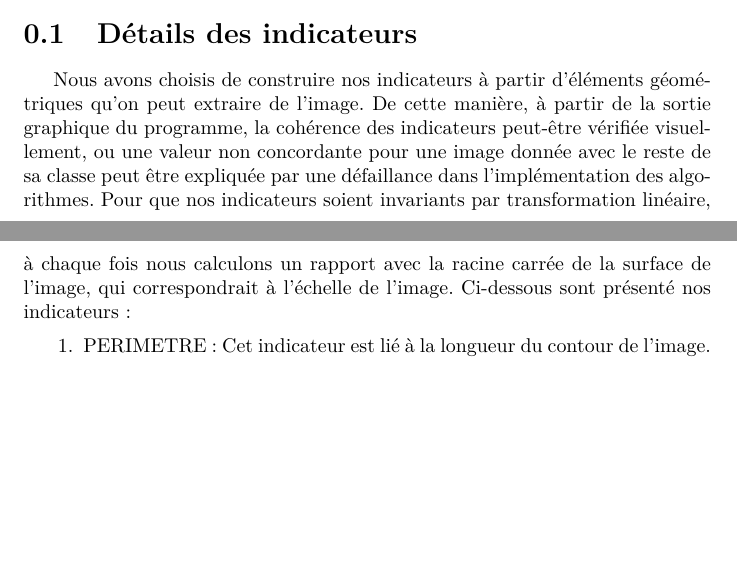
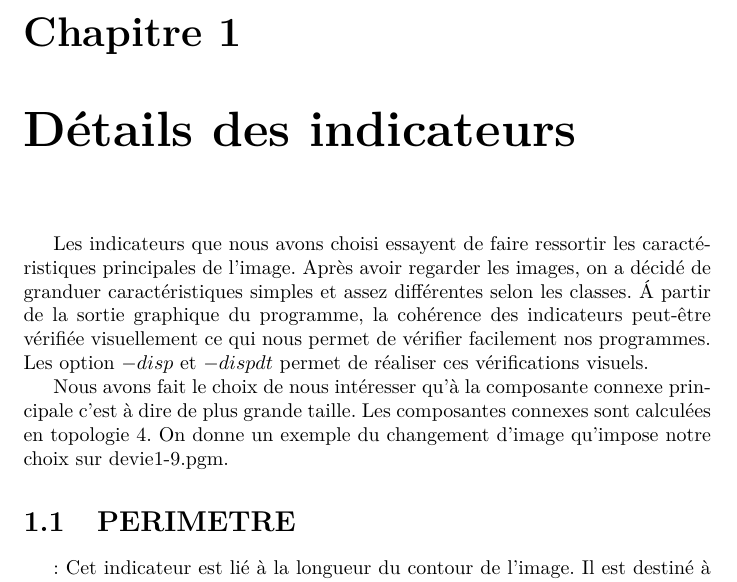
Before and after one commit to binome-image/imageRecognition, a LaTeX document (Rapport/rapport.tex): two parts of pages 3 and 4 of 4 before the commit and part of page 4 of 5 after it, the two joined at a grey line, cut at the place of the change, the shorter picture padded with empty space. Compiled offline with pdfLaTeX.

Commit message:
structure du rapport

```diff
--- a/Rapport/rapport.tex
+++ b/Rapport/rapport.tex
@@ -71,10 +71,16 @@ le mode du programme. Les différents options sont:
 \noindent-$-disp$: qui crée un fichier $image.eps$ qui
 
 
-\section{Détails des indicateurs}
-Nous avons choisis de construire nos indicateurs à partir d'éléments géométriques qu'on peut extraire de l'image. De cette manière, à partir de la sortie graphique du programme, la cohérence des indicateurs peut-être vérifiée visuellement, ou une valeur non concordante pour une image donnée avec le reste de sa classe peut être expliquée par une défaillance dans l'implémentation des algorithmes. Pour que nos indicateurs soient invariants par transformation linéaire, à chaque fois nous calculons un rapport avec la racine carrée de la surface de l'image, qui correspondrait à l'échelle de l'image. Ci-dessous sont présenté nos indicateurs :
+\chapter{Détails des indicateurs}
+Les indicateurs que nous avons choisi essayent de faire ressortir les caractéristiques principales de l'image.
+Après avoir regarder les images, on a décidé de granduer caractéristiques simples et assez différentes selon les classes.
+\'A partir de la sortie graphique du programme, la cohérence des indicateurs peut-être vérifiée visuellement ce
+qui nous permet de vérifier facilement nos programmes. Les option $-disp$ et $-dispdt$ permet de réaliser ces vérifications
+visuels.
 
-\begin{enumerate}
-\item PERIMETRE : Cet indicateur est lié à la longueur du contour de l'image. Il est destiné à différencier les formes très courbés de celle qui se rapproche plus d'un disque, et de ce fait on un rapport périmètre/surface assez faible. Il est calculé en extrayant le contour de la forme avec la fonction \textbf{contour} inplémentée dans le fichier \textbf{utils.cpp}. Le contour obtenu correspond a une topologie 4-8.
-\item DISQUECIRCONS : A Partir de la position du barycentre et de la distance du point le plus éloigné de celui-ci, calculé par les fonctions \textbf{barycentre} et \textbf{distFarthestPoint} dans \textbf{utils.cpp}, on calcule le rapport entre la surface du disque circonscrit à la forme et la surface de de la forme.
-\item NBSEG : Le nombre de segment qui délimitent l'enveloppe convexe de l'image. Les points qui relient ces segments sont calculé par l'algorithme de Graham inplémenté par la fonction \textbf{convexHull} dans \textbf{convexhull.cpp}. Pour la première étape de l'algorithme où sont triés les points selon un ordre lié à un point \textbf{p0}, le tri n'a d'abord pas fonctionné car des points étaient alignés avec \textbf{p0}, mais ce problème a été corrigé en prenant en compte la distance avec celui-ci.
+Nous avons fait le choix de nous intéresser qu'à la composante connexe principale c'est à dire de plus grande taille.
+Les composantes connexes sont calculées en topologie 4.
+On donne un exemple du changement d'image qu'impose notre choix sur devie1-9.pgm.
+
+\section{PERIMETRE} : Cet indicateur est lié à la longueur du contour de l'image. Il est destiné à différencier les formes très courbés de celle qui se rapproche plus d'un disque, et de ce fait on un rapport périmètre/surface assez faible. Il est calculé en extrayant le contour de la forme avec la fonction \textbf{contour} inplémentée dans le fichier \textbf{utils.cpp}. Le contour obtenu correspond a une topologie 4-8.
+\section{DISQUECIRCONS} : A Partir de la position du barycentre et de la distance du point le plus éloigné de celui-ci, calculé par les fonctions \textbf{barycentre} et \textbf{distFarthestPoint} dans \textbf{utils.cpp}, on calcule le rapport entre la surface du disque circonscrit à la forme et la surface de de la forme.
```
Also changed, not shown: Rapport/rapport.pdf, Rapport/rapport.tex (5 more changed lines), 3 other files.
